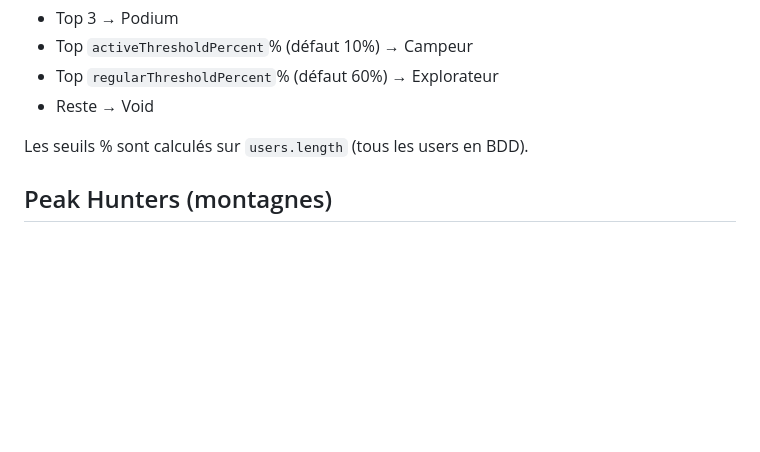
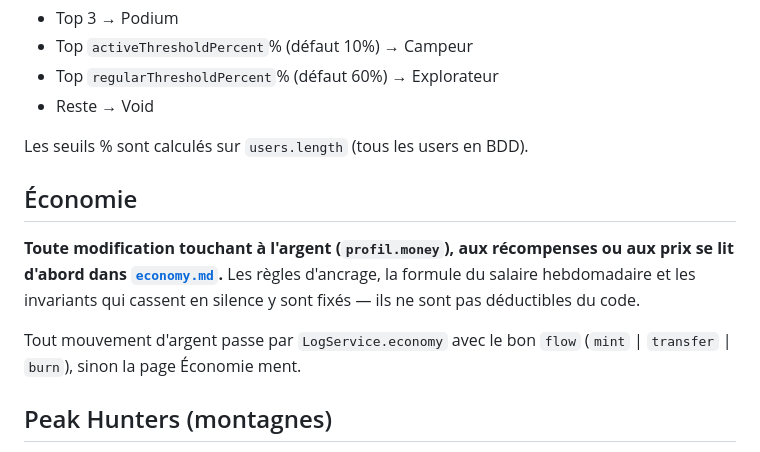
Before and after one commit to jordanolv/la-station, a Markdown page: CLAUDE.md, the part around the change. Rendered like a GitHub page; blank space fills up the shorter version.

```diff
--- a/CLAUDE.md
+++ b/CLAUDE.md
@@ -205,6 +205,16 @@ Chaque lundi minuit (Paris), `ActivityRolesService.run()` :
 
 Les seuils % sont calculés sur `users.length` (tous les users en BDD).
 
+## Économie
+
+**Toute modification touchant à l'argent (`profil.money`), aux récompenses ou aux prix
+se lit d'abord dans [`economy.md`](economy.md).** Les règles d'ancrage, la formule du
+salaire hebdomadaire et les invariants qui cassent en silence y sont fixés — ils ne
+sont pas déductibles du code.
+
+Tout mouvement d'argent passe par `LogService.economy` avec le bon `flow`
+(`mint` | `transfer` | `burn`), sinon la page Économie ment.
+
 ## Peak Hunters (montagnes)
 
 Dossier `src/features/peak-hunters/` — la feature s'appelait `mountain`, les customId
```
Also changed, not shown: economy.md (added, +284 -0 lines).
